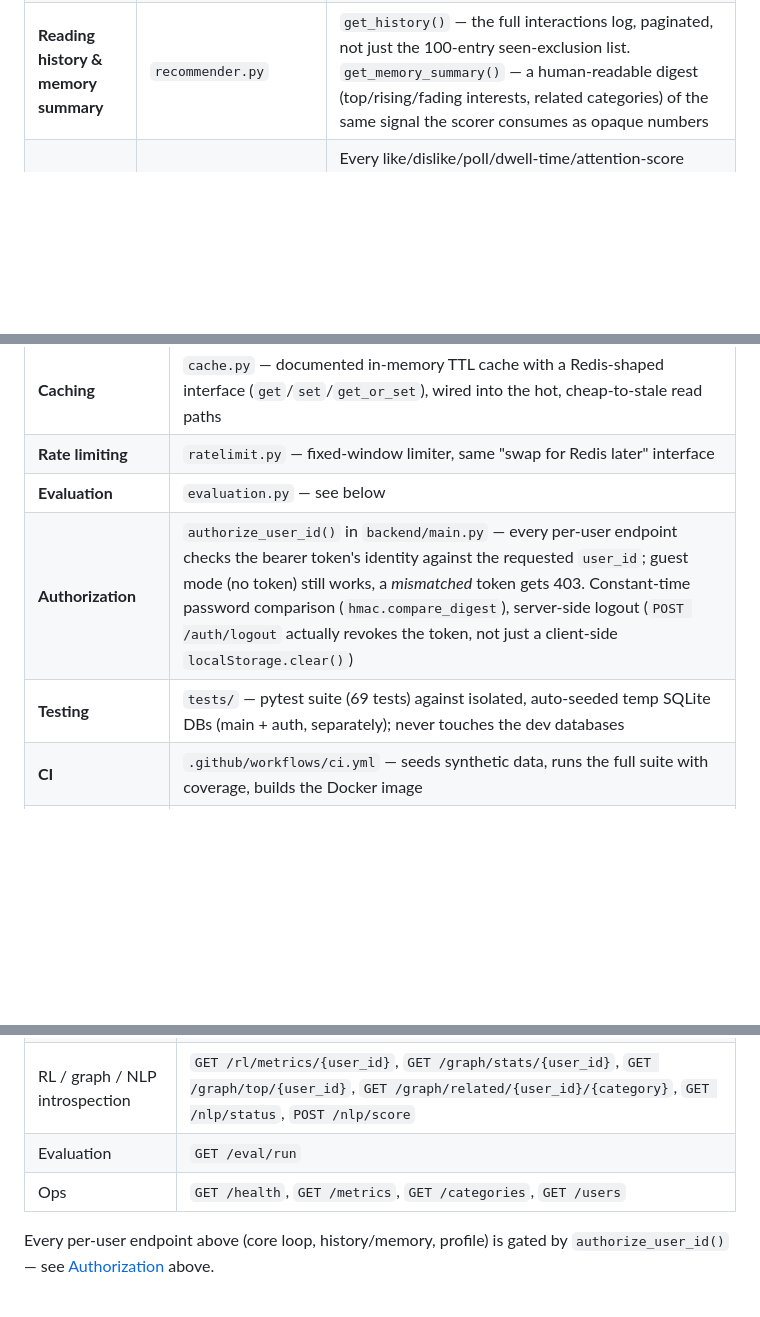
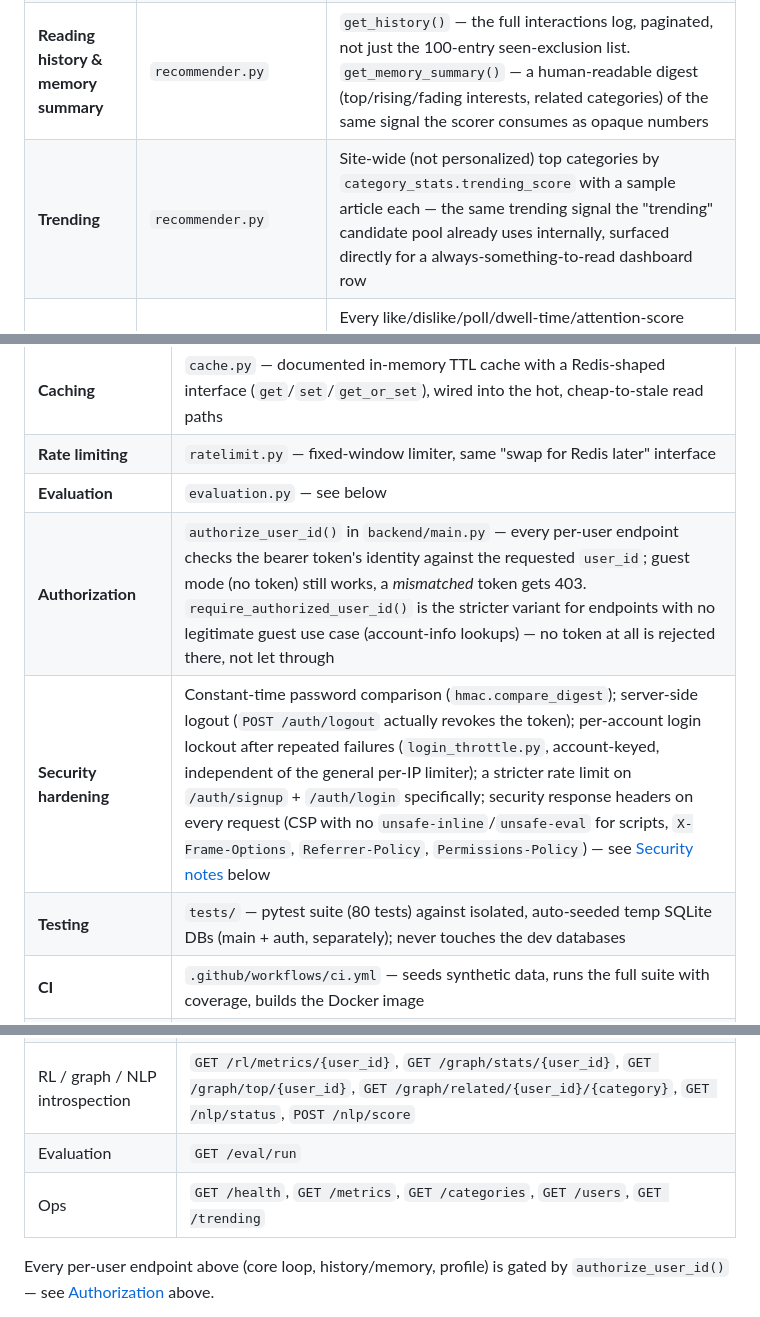
Before and after one commit to Dracula-5/News-Recommender, a Markdown page: README.md, 3 parts joined by grey strips. GitHub-like rendering; blank space fills up the shorter version.

```diff
--- a/README.md
+++ b/README.md
@@ -75,6 +75,7 @@ actually make a production recommender hard:
 | **Graph-informed exploration** | `graph_memory.py`, `recommender.py` | Co-interest edges (which categories a user tends to like *together*, time-decayed like everything else in the graph) give a small score boost to related-but-not-yet-liked categories, steering exploration toward what the graph has learned this user tends to like — not just random/trending |
 | **Discounted bandits** | `rl_policies.py` | Thompson Sampling and UCB1 both discount old evidence (configurable decay, default 0.995) — plain bandit math assumes a stationary reward distribution, but a user's taste for a category drifts over weeks; without this, a few hundred interactions make the posterior nearly immovable |
 | **Reading history & memory summary** | `recommender.py` | `get_history()` — the full interactions log, paginated, not just the 100-entry seen-exclusion list. `get_memory_summary()` — a human-readable digest (top/rising/fading interests, related categories) of the same signal the scorer consumes as opaque numbers |
+| **Trending** | `recommender.py` | Site-wide (not personalized) top categories by `category_stats.trending_score` with a sample article each — the same trending signal the "trending" candidate pool already uses internally, surfaced directly for a always-something-to-read dashboard row |
 | HITL feedback loop | `recommender.py`, `webcam_attention.py` | Every like/dislike/poll/dwell-time/attention-score event updates SQLite, category preferences, the replay buffer, and DDQN weights immediately — state/next_state are built to cleanly bracket each transition (not leak the event's own outcome into the "before" state) |
 | Webcam attention | `webcam_attention.py` (OpenCV + MediaPipe FaceMesh) | Eye openness, gaze, head movement, brightness → a normalized attention score folded into the same reward signal as explicit feedback |
 
@@ -87,8 +88,9 @@ actually make a production recommender hard:
 | **Caching** | `cache.py` — documented in-memory TTL cache with a Redis-shaped interface (`get`/`set`/`get_or_set`), wired into the hot, cheap-to-stale read paths |
 | **Rate limiting** | `ratelimit.py` — fixed-window limiter, same "swap for Redis later" interface |
 | **Evaluation** | `evaluation.py` — see below |
-| **Authorization** | `authorize_user_id()` in `backend/main.py` — every per-user endpoint checks the bearer token's identity against the requested `user_id`; guest mode (no token) still works, a *mismatched* token gets 403. Constant-time password comparison (`hmac.compare_digest`), server-side logout (`POST /auth/logout` actually revokes the token, not just a client-side `localStorage.clear()`) |
-| **Testing** | `tests/` — pytest suite (69 tests) against isolated, auto-seeded temp SQLite DBs (main + auth, separately); never touches the dev databases |
+| **Authorization** | `authorize_user_id()` in `backend/main.py` — every per-user endpoint checks the bearer token's identity against the requested `user_id`; guest mode (no token) still works, a *mismatched* token gets 403. `require_authorized_user_id()` is the stricter variant for endpoints with no legitimate guest use case (account-info lookups) — no token at all is rejected there, not let through |
+| **Security hardening** | Constant-time password comparison (`hmac.compare_digest`); server-side logout (`POST /auth/logout` actually revokes the token); per-account login lockout after repeated failures (`login_throttle.py`, account-keyed, independent of the general per-IP limiter); a stricter rate limit on `/auth/signup` + `/auth/login` specifically; security response headers on every request (CSP with no `unsafe-inline`/`unsafe-eval` for scripts, `X-Frame-Options`, `Referrer-Policy`, `Permissions-Policy`) — see [Security notes](#security-notes) below |
+| **Testing** | `tests/` — pytest suite (80 tests) against isolated, auto-seeded temp SQLite DBs (main + auth, separately); never touches the dev databases |
 | **CI** | `.github/workflows/ci.yml` — seeds synthetic data, runs the full suite with coverage, builds the Docker image |
 | **Containerization** | `Dockerfile` + `docker-compose.yml` — `docker compose up --build` and it's running, no manual data-loading step |
 | **Reproducibility** | `scripts/seed_demo_data.py` — the original MIND-style dataset is proprietary/gitignored like any real production dataset would be, so this generates a small, topically-coherent synthetic stand-in (BM25/TF-IDF/LSA need real lexical signal to be worth demonstrating, so it's templated per-category, not random word soup) |
@@ -215,7 +269,7 @@ pytest -v
 | Attention | `GET /attention`, `POST /attention/start`, `POST /attention/stop`, `GET /attention/stream` |
 | RL / graph / NLP introspection | `GET /rl/metrics/{user_id}`, `GET /graph/stats/{user_id}`, `GET /graph/top/{user_id}`, `GET /graph/related/{user_id}/{category}`, `GET /nlp/status`, `POST /nlp/score` |
 | Evaluation | `GET /eval/run` |
-| Ops | `GET /health`, `GET /metrics`, `GET /categories`, `GET /users` |
+| Ops | `GET /health`, `GET /metrics`, `GET /categories`, `GET /users`, `GET /trending` |
 
 Every per-user endpoint above (core loop, history/memory, profile) is
 gated by `authorize_user_id()` — see [Authorization](#engineering-practices-the-senior-developer-half) above.
```
Also changed, not shown: other parts of README.md (+53 -0 lines).
